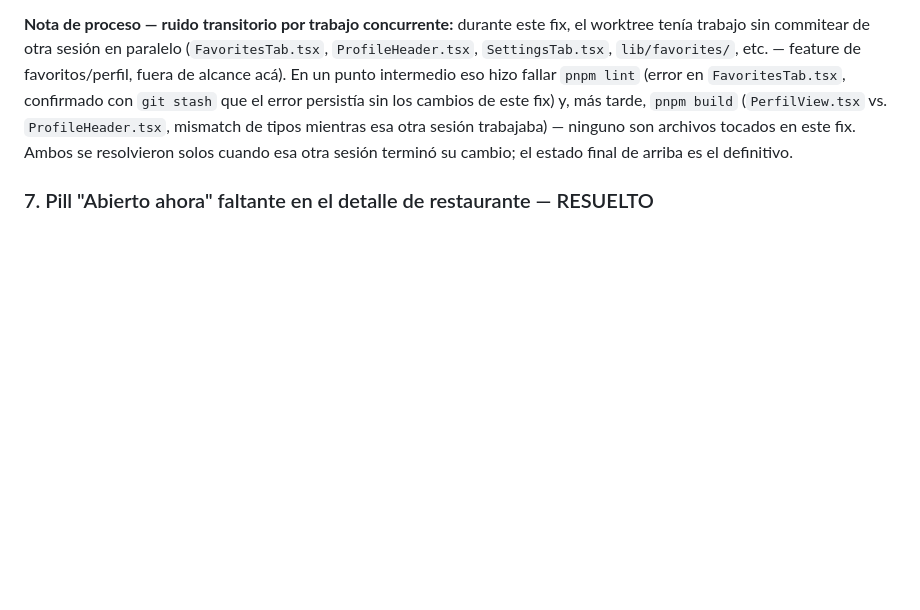
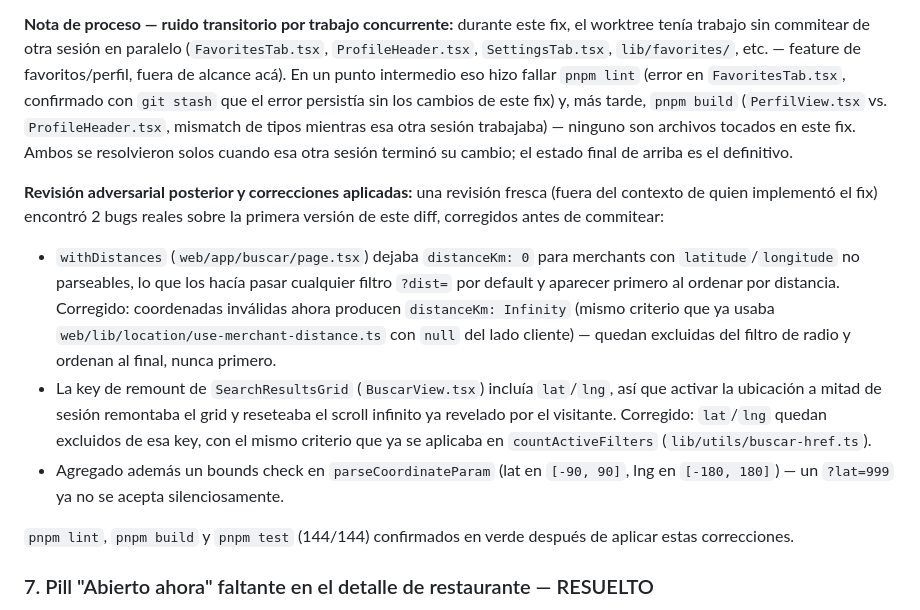
Before and after one commit to tomassalina/fudo, a Markdown page: docs/visual-qa-report.md, the part around the change. Rendered like a GitHub page; blank space fills up the shorter version.

Commit message:
docs(web): document post-review fixes for buscar distance filter
Addendum to the /buscar filters fix (fix #6): records the 2 bugs an
adversarial review found (0km default for unparseable coordinates,
lat/lng driving an unwanted results-grid remount) and the bounds
check added alongside them.

Co-Authored-By: Claude Sonnet 5 <noreply@anthropic.com>
Claude-Session: https://claude.ai/code/session_01WBSZrivJ3YcXp11xHCydg3

```diff
--- a/docs/visual-qa-report.md
+++ b/docs/visual-qa-report.md
@@ -872,6 +872,26 @@ mientras esa otra sesión trabajaba) — ninguno son archivos tocados en este fi
 resolvieron solos cuando esa otra sesión terminó su cambio; el estado final de arriba es el
 definitivo.
 
+**Revisión adversarial posterior y correcciones aplicadas:** una revisión fresca (fuera del
+contexto de quien implementó el fix) encontró 2 bugs reales sobre la primera versión de este
+diff, corregidos antes de commitear:
+
+- `withDistances` (`web/app/buscar/page.tsx`) dejaba `distanceKm: 0` para merchants con
+  `latitude`/`longitude` no parseables, lo que los hacía pasar cualquier filtro `?dist=` por
+  default y aparecer primero al ordenar por distancia. Corregido: coordenadas inválidas ahora
+  producen `distanceKm: Infinity` (mismo criterio que ya usaba
+  `web/lib/location/use-merchant-distance.ts` con `null` del lado cliente) — quedan excluidas
+  del filtro de radio y ordenan al final, nunca primero.
+- La key de remount de `SearchResultsGrid` (`BuscarView.tsx`) incluía `lat`/`lng`, así que
+  activar la ubicación a mitad de sesión remontaba el grid y reseteaba el scroll infinito ya
+  revelado por el visitante. Corregido: `lat`/`lng` quedan excluidos de esa key, con el mismo
+  criterio que ya se aplicaba en `countActiveFilters` (`lib/utils/buscar-href.ts`).
+- Agregado además un bounds check en `parseCoordinateParam` (lat en `[-90, 90]`, lng en
+  `[-180, 180]`) — un `?lat=999` ya no se acepta silenciosamente.
+
+`pnpm lint`, `pnpm build` y `pnpm test` (144/144) confirmados en verde después de aplicar
+estas correcciones.
+
 ### 7. Pill "Abierto ahora" faltante en el detalle de restaurante — RESUELTO
 
 **Archivos nuevos:** `web/lib/hooks/use-open-status.ts` (hook client-only que expone el
```
